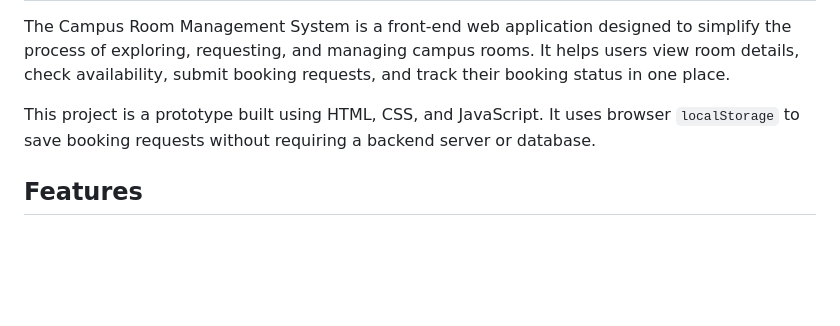
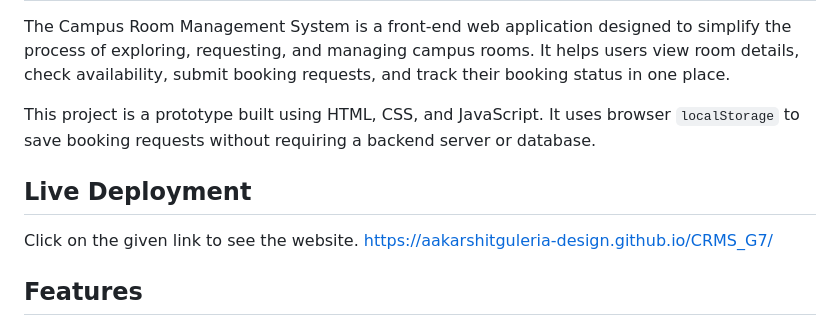
Before and after one commit to aakarshitguleria-design/CRMS_G7, a Markdown page: README.md, the part around the change. Drawn GitHub-style; blank space fills up the shorter version.

Commit message:
Update README with live deployment section
Added live deployment link to the README.

```diff
--- a/README.md
+++ b/README.md
@@ -7,6 +7,9 @@ The Campus Room Management System is a front-end web application designed to sim
 
 This project is a prototype built using HTML, CSS, and JavaScript. It uses browser `localStorage` to save booking requests without requiring a backend server or database.
 
+## Live Deployment
+Click on the given link to see the website.
+ https://aakarshitguleria-design.github.io/CRMS_G7/
 ## Features
 
 - **Sidebar navigation** for Home, Room Catalogue, Availability, Timetable, Booking Requests, and Admin Management.
```
